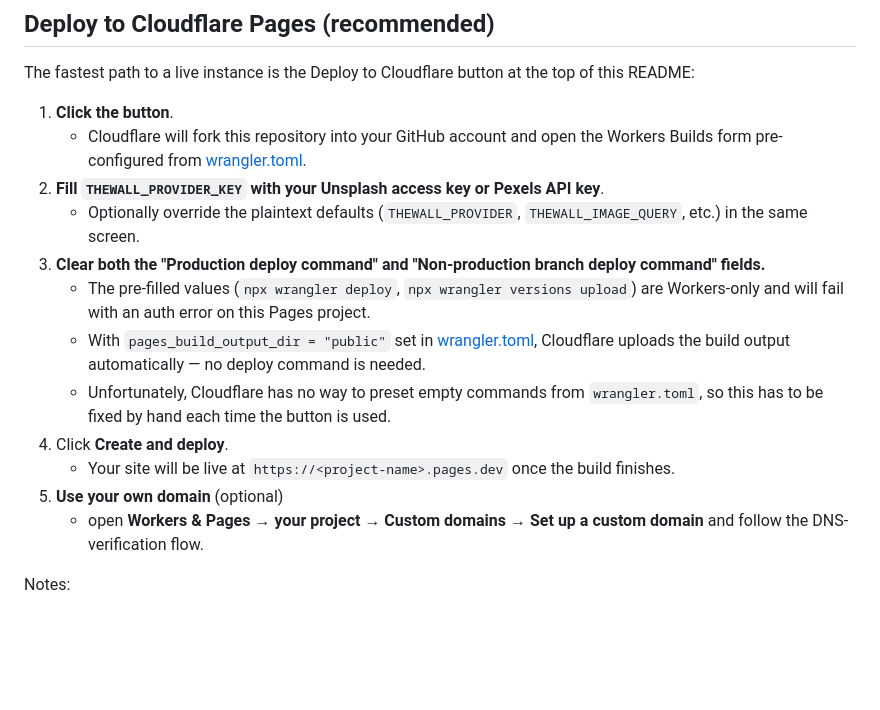
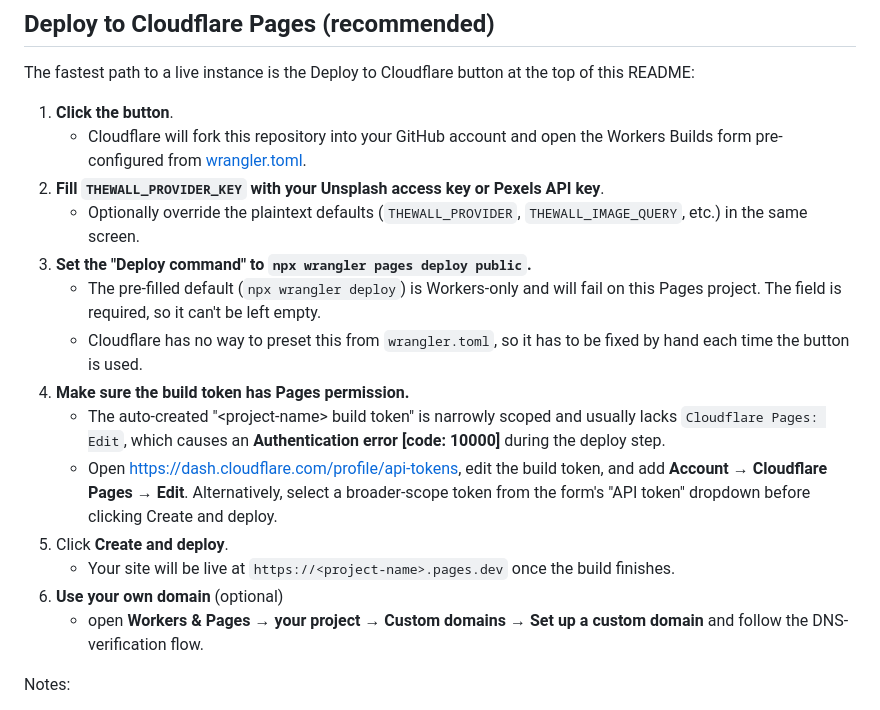
Before and after one commit to fdcastel/TheWall, a Markdown page: README.md, the part around the change. Drawn GitHub-style; blank space fills up the shorter version.

Commit message:
Correct Deploy-to-Cloudflare instructions: one deploy command, not two
Previous README had false assumption there were separate production
and non-production deploy command fields. The actual form has a
single required Deploy command field.

- Instruct users to set Deploy command to `npx wrangler pages deploy public`
  (not leave it empty — the form rejects empty values).
- Add a new step calling out the build-token permission issue: the
  Deploy-to-Cloudflare button auto-creates a narrowly-scoped token
  that typically lacks Cloudflare Pages: Edit, which surfaces as
  Authentication error 10000 during the deploy step.
- Renumber the remaining steps.

```diff
--- a/README.md
+++ b/README.md
@@ -55,13 +55,15 @@ The fastest path to a live instance is the Deploy to Cloudflare button at the to
    - Cloudflare will fork this repository into your GitHub account and open the Workers Builds form pre-configured from [wrangler.toml](wrangler.toml).
 2. **Fill `THEWALL_PROVIDER_KEY` with your Unsplash access key or Pexels API key**.
    - Optionally override the plaintext defaults (`THEWALL_PROVIDER`, `THEWALL_IMAGE_QUERY`, etc.) in the same screen.
-3. **Clear both the "Production deploy command" and "Non-production branch deploy command" fields.**
-   - The pre-filled values (`npx wrangler deploy`, `npx wrangler versions upload`) are Workers-only and will fail with an auth error on this Pages project.
-   - With `pages_build_output_dir = "public"` set in [wrangler.toml](wrangler.toml), Cloudflare uploads the build output automatically — no deploy command is needed.
-   - Unfortunately, Cloudflare has no way to preset empty commands from `wrangler.toml`, so this has to be fixed by hand each time the button is used.
-4. Click **Create and deploy**.
+3. **Set the "Deploy command" to `npx wrangler pages deploy public`.**
+   - The pre-filled default (`npx wrangler deploy`) is Workers-only and will fail on this Pages project. The field is required, so it can't be left empty.
+   - Cloudflare has no way to preset this from `wrangler.toml`, so it has to be fixed by hand each time the button is used.
+4. **Make sure the build token has Pages permission.**
+   - The auto-created "&lt;project-name&gt; build token" is narrowly scoped and usually lacks `Cloudflare Pages: Edit`, which causes an **Authentication error [code: 10000]** during the deploy step.
+   - Open https://dash.cloudflare.com/profile/api-tokens, edit the build token, and add **Account → Cloudflare Pages → Edit**. Alternatively, select a broader-scope token from the form's "API token" dropdown before clicking Create and deploy.
+5. Click **Create and deploy**.
    - Your site will be live at `https://<project-name>.pages.dev` once the build finishes.
-5. **Use your own domain** (optional)
+6. **Use your own domain** (optional)
    - open **Workers & Pages → your project → Custom domains → Set up a custom domain** and follow the DNS-verification flow.
 
 Notes:
```
